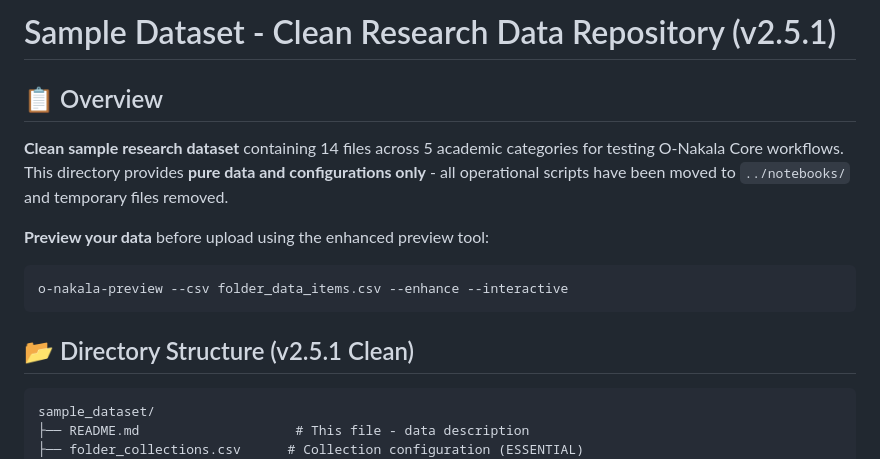
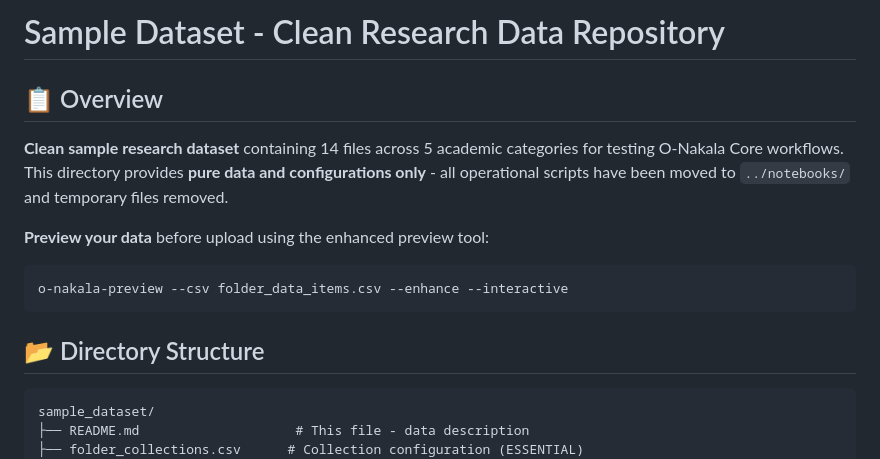
Before and after one commit to xy-liao/o-nakala-core, a Markdown page: examples/sample_dataset/README.md, the part around the change. Drawn GitHub-style.

Commit message:
Docstring cleanup

````diff
--- a/examples/sample_dataset/README.md
+++ b/examples/sample_dataset/README.md
@@ -1,4 +1,4 @@
-# Sample Dataset - Clean Research Data Repository (v2.5.1)
+# Sample Dataset - Clean Research Data Repository
 
 ## 📋 Overview
 
@@ -9,7 +9,7 @@
 o-nakala-preview --csv folder_data_items.csv --enhance --interactive
 ```
 
-## 📂 Directory Structure (v2.5.1 Clean)
+## 📂 Directory Structure
 
 ```
 sample_dataset/
````
